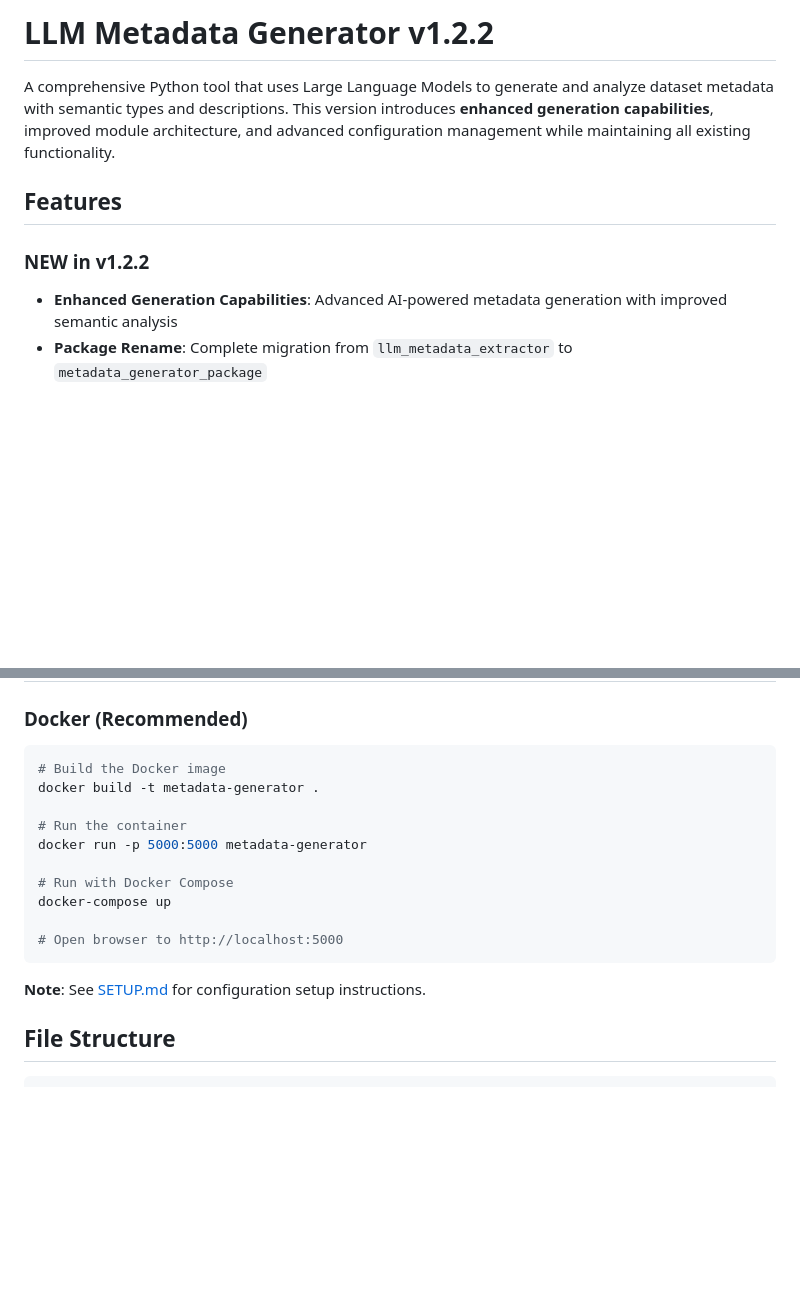
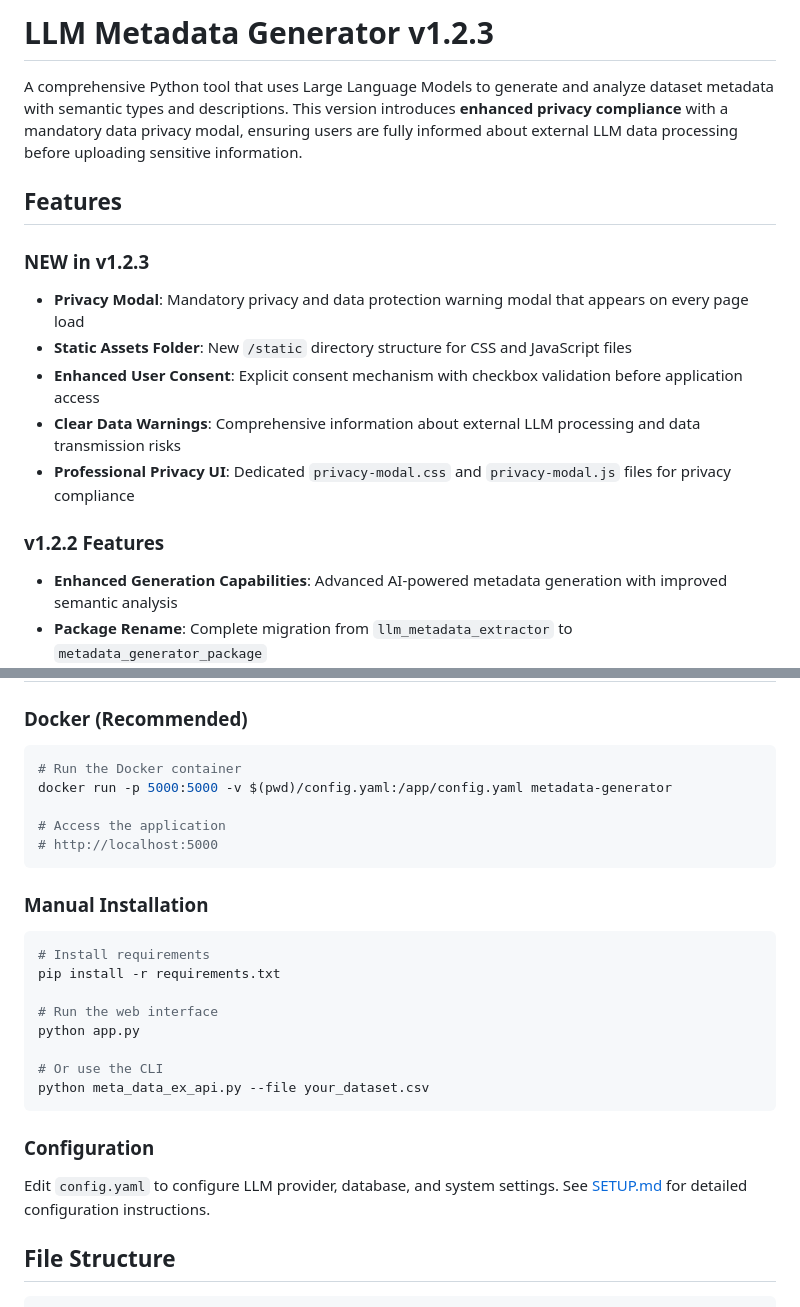
Before and after one commit to siddharth6000/llm_metadata_generator, a Markdown page: README.md, 2 parts joined by grey strips. Rendered like a GitHub page; blank space fills up the shorter version.

````diff
--- a/README.md
+++ b/README.md
@@ -1,10 +1,17 @@
-# LLM Metadata Generator v1.2.2
+# LLM Metadata Generator v1.2.3
 
-A comprehensive Python tool that uses Large Language Models to generate and analyze dataset metadata with semantic types and descriptions. This version introduces **enhanced generation capabilities**, improved module architecture, and advanced configuration management while maintaining all existing functionality.
+A comprehensive Python tool that uses Large Language Models to generate and analyze dataset metadata with semantic types and descriptions. This version introduces **enhanced privacy compliance** with a mandatory data privacy modal, ensuring users are fully informed about external LLM data processing before uploading sensitive information.
 
 ## Features
 
-### NEW in v1.2.2
+### NEW in v1.2.3
+- **Privacy Modal**: Mandatory privacy and data protection warning modal that appears on every page load
+- **Static Assets Folder**: New `/static` directory structure for CSS and JavaScript files
+- **Enhanced User Consent**: Explicit consent mechanism with checkbox validation before application access
+- **Clear Data Warnings**: Comprehensive information about external LLM processing and data transmission risks
+- **Professional Privacy UI**: Dedicated `privacy-modal.css` and `privacy-modal.js` files for privacy compliance
+
+### v1.2.2 Features
 - **Enhanced Generation Capabilities**: Advanced AI-powered metadata generation with improved semantic analysis
 - **Package Rename**: Complete migration from `llm_metadata_extractor` to `metadata_generator_package`
 - **Improved Module Architecture**: Enhanced code organization with comprehensive docstrings and better error handling
@@ -56,19 +63,27 @@ pip install -r requirements.txt
 
 ### Docker (Recommended)
 ```bash
-# Build the Docker image
-docker build -t metadata-generator .
+# Run the Docker container
+docker run -p 5000:5000 -v $(pwd)/config.yaml:/app/config.yaml metadata-generator
 
-# Run the container
-docker run -p 5000:5000 metadata-generator
-
-# Run with Docker Compose
-docker-compose up
-
-# Open browser to http://localhost:5000
+# Access the application
+# http://localhost:5000
 ```
 
-**Note**: See [SETUP.md](SETUP.md) for configuration setup instructions.
+### Manual Installation
+```bash
+# Install requirements
+pip install -r requirements.txt
+
+# Run the web interface
+python app.py
+
+# Or use the CLI
+python meta_data_ex_api.py --file your_dataset.csv
+```
+
+### Configuration
+Edit `config.yaml` to configure LLM provider, database, and system settings. See [SETUP.md](SETUP.md) for detailed configuration instructions.
 
 ## File Structure
 
````
Also changed, not shown: other parts of README.md (+11 -33 lines).
